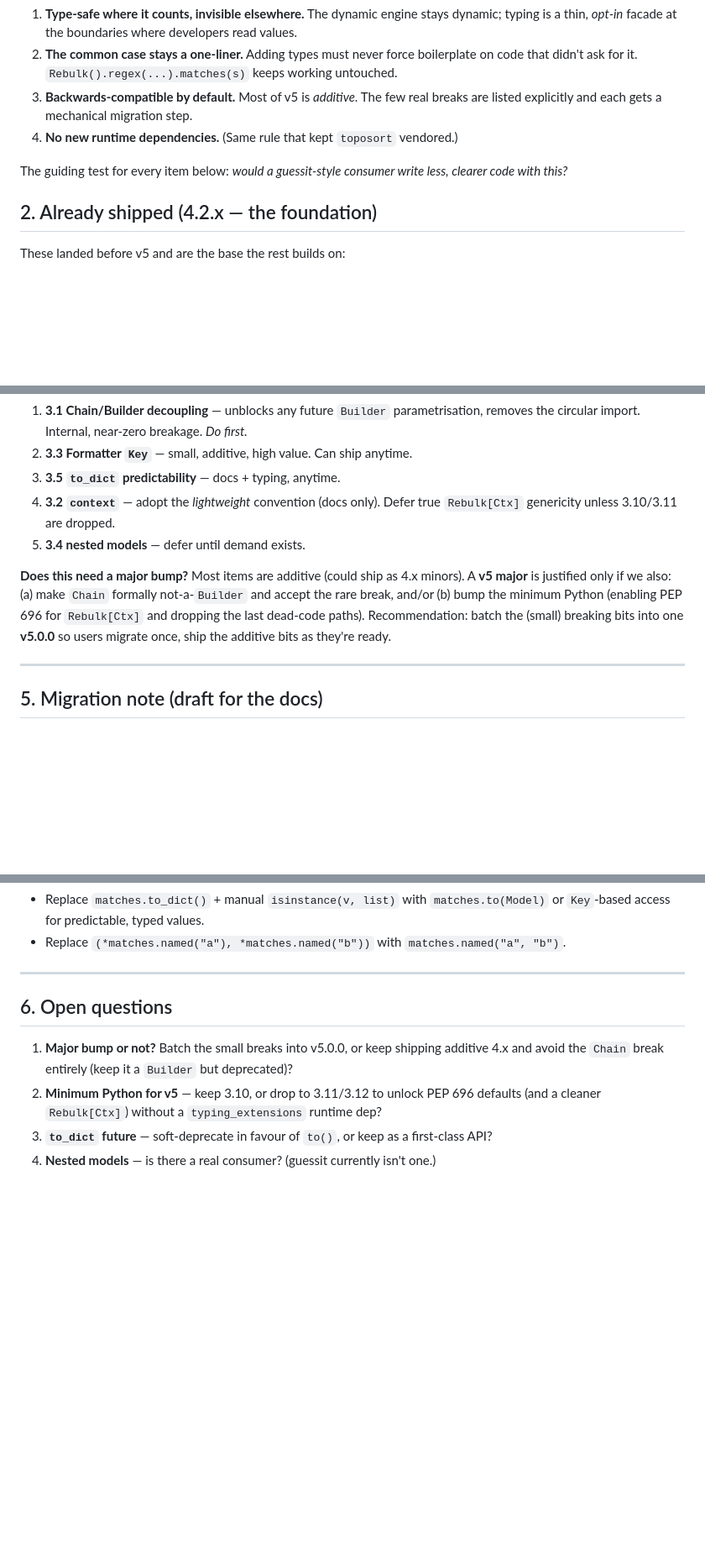
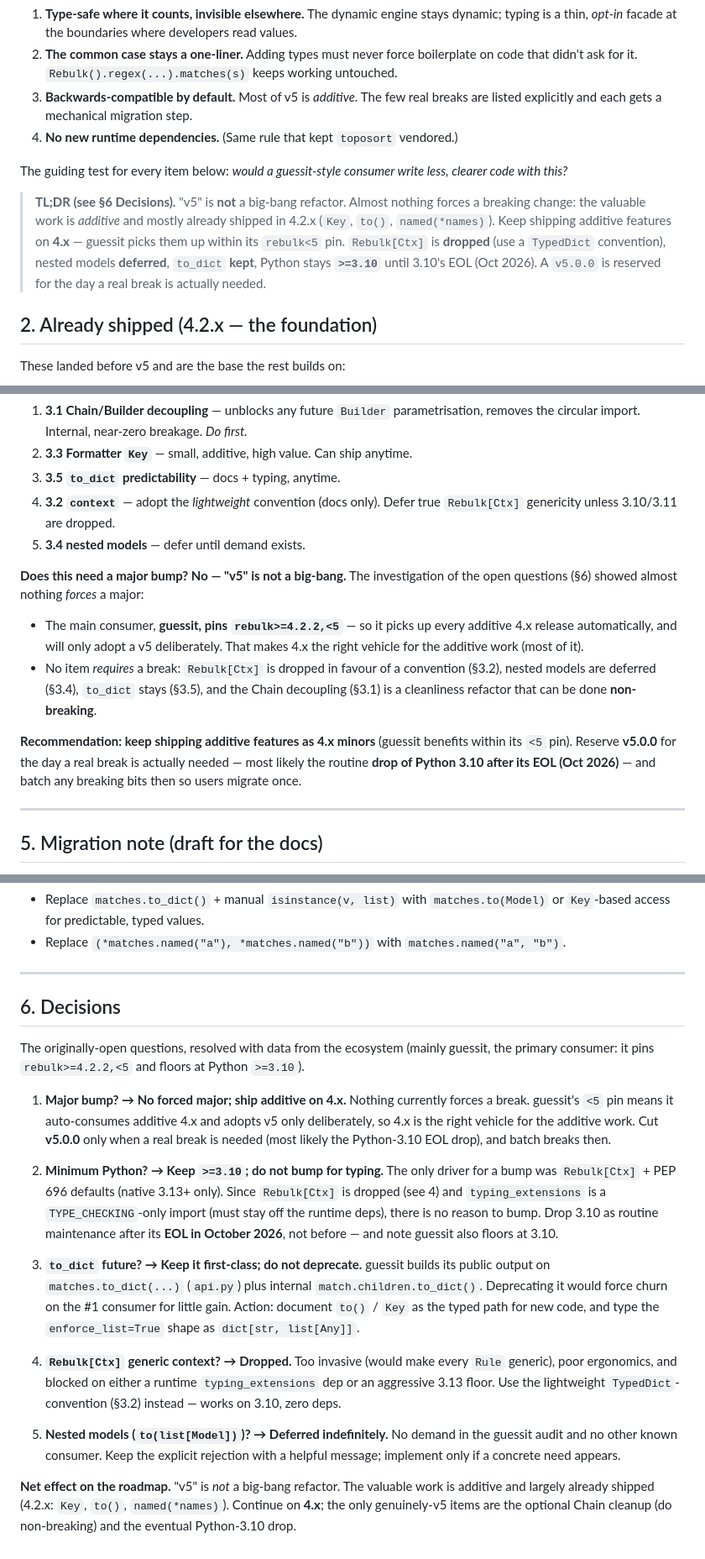
Before and after one commit to Toilal/rebulk, a Markdown page: docs/v5-design.md, 3 parts joined by grey strips. Shown at 84% size. Rendered like a GitHub page; blank space fills up the shorter version.

Commit message:
docs: resolve v5 open questions into decisions (no big-bang)
Turn section 6 into Decisions, grounded in ecosystem data (guessit pins
rebulk<5 and floors at 3.10): no forced major (ship additive on 4.x), keep
Python >=3.10 until 3.10 EOL, keep to_dict first-class, drop Rebulk[Ctx]
for a TypedDict convention, defer nested models. Add a TL;DR and status
markers.

Refs #43

Co-Authored-By: Claude Opus 4.8 (1M context) <noreply@anthropic.com>

```diff
--- a/docs/v5-design.md
+++ b/docs/v5-design.md
@@ -17,6 +17,13 @@ before *"is it type-safe?"*.
 
 The guiding test for every item below: *would a guessit-style consumer write less, clearer
 code with this?*
+
+> **TL;DR (see §6 Decisions).** "v5" is **not** a big-bang refactor. Almost nothing forces a
+> breaking change: the valuable work is *additive* and mostly already shipped in 4.2.x
+> (`Key`, `to()`, `named(*names)`). Keep shipping additive features on **4.x** — guessit picks
+> them up within its `rebulk<5` pin. `Rebulk[Ctx]` is **dropped** (use a `TypedDict`
+> convention), nested models **deferred**, `to_dict` **kept**, Python stays **`>=3.10`** until
+> 3.10's EOL (Oct 2026). A `v5.0.0` is reserved for the day a real break is actually needed.
 
 ## 2. Already shipped (4.2.x — the foundation)
 
@@ -220,11 +227,20 @@ Dependency order (do earlier items first to avoid rework):
    `Rebulk[Ctx]` genericity unless 3.10/3.11 are dropped.
 5. **3.4 nested models** — defer until demand exists.
 
-**Does this need a major bump?** Most items are additive (could ship as 4.x minors). A
-**v5 major** is justified only if we also: (a) make `Chain` formally not-a-`Builder` and
-accept the rare break, and/or (b) bump the minimum Python (enabling PEP 696 for `Rebulk[Ctx]`
-and dropping the last dead-code paths). Recommendation: batch the (small) breaking bits into
-one **v5.0.0** so users migrate once, ship the additive bits as they're ready.
+**Does this need a major bump? No — "v5" is not a big-bang.** The investigation of the open
+questions (§6) showed almost nothing *forces* a major:
+
+- The main consumer, **guessit, pins `rebulk>=4.2.2,<5`** — so it picks up every additive
+  4.x release automatically, and will only adopt a v5 deliberately. That makes 4.x the right
+  vehicle for the additive work (most of it).
+- No item *requires* a break: `Rebulk[Ctx]` is dropped in favour of a convention (§3.2),
+  nested models are deferred (§3.4), `to_dict` stays (§3.5), and the Chain decoupling (§3.1)
+  is a cleanliness refactor that can be done **non-breaking**.
+
+**Recommendation: keep shipping additive features as 4.x minors** (guessit benefits within its
+`<5` pin). Reserve **v5.0.0** for the day a real break is actually needed — most likely the
+routine **drop of Python 3.10 after its EOL (Oct 2026)** — and batch any breaking bits then so
+users migrate once.
 
 ---
 
@@ -258,11 +274,38 @@ one **v5.0.0** so users migrate once, ship the additive bits as they're ready.
 
 ---
 
-## 6. Open questions
+## 6. Decisions
 
-1. **Major bump or not?** Batch the small breaks into v5.0.0, or keep shipping additive 4.x
-   and avoid the `Chain` break entirely (keep it a `Builder` but deprecated)?
-2. **Minimum Python for v5** — keep 3.10, or drop to 3.11/3.12 to unlock PEP 696 defaults
-   (and a cleaner `Rebulk[Ctx]`) without a `typing_extensions` runtime dep?
-3. **`to_dict` future** — soft-deprecate in favour of `to()`, or keep as a first-class API?
-4. **Nested models** — is there a real consumer? (guessit currently isn't one.)
+The originally-open questions, resolved with data from the ecosystem (mainly guessit, the
+primary consumer: it pins `rebulk>=4.2.2,<5` and floors at Python `>=3.10`).
+
+1. **Major bump? → No forced major; ship additive on 4.x.** Nothing currently forces a break.
+   guessit's `<5` pin means it auto-consumes additive 4.x and adopts v5 only deliberately, so
+   4.x is the right vehicle for the additive work. Cut **v5.0.0** only when a real break is
+   needed (most likely the Python-3.10 EOL drop), and batch breaks then.
+
+2. **Minimum Python? → Keep `>=3.10`; do not bump for typing.** The only driver for a bump
+   was `Rebulk[Ctx]` + PEP 696 defaults (native 3.13+ only). Since `Rebulk[Ctx]` is dropped
+   (see 4) and `typing_extensions` is a `TYPE_CHECKING`-only import (must stay off the runtime
+   deps), there is no reason to bump. Drop 3.10 as routine maintenance after its **EOL in
+   October 2026**, not before — and note guessit also floors at 3.10.
+
+3. **`to_dict` future? → Keep it first-class; do not deprecate.** guessit builds its public
+   output on `matches.to_dict(...)` (`api.py`) plus internal `match.children.to_dict()`.
+   Deprecating it would force churn on the #1 consumer for little gain. Action: document
+   `to()` / `Key` as the typed path for new code, and type the `enforce_list=True` shape as
+   `dict[str, list[Any]]`.
+
+4. **`Rebulk[Ctx]` generic context? → Dropped.** Too invasive (would make every `Rule`
+   generic), poor ergonomics, and blocked on either a runtime `typing_extensions` dep or an
+   aggressive 3.13 floor. Use the lightweight `TypedDict`-convention (§3.2) instead — works on
+   3.10, zero deps.
+
+5. **Nested models (`to(list[Model])`)? → Deferred indefinitely.** No demand in the guessit
+   audit and no other known consumer. Keep the explicit rejection with a helpful message;
+   implement only if a concrete need appears.
+
+**Net effect on the roadmap.** "v5" is *not* a big-bang refactor. The valuable work is
+additive and largely already shipped (4.2.x: `Key`, `to()`, `named(*names)`). Continue on
+**4.x**; the only genuinely-v5 items are the optional Chain cleanup (do non-breaking) and the
+eventual Python-3.10 drop.
```
Also changed, not shown: other parts of docs/v5-design.md (+2 -2 lines).
